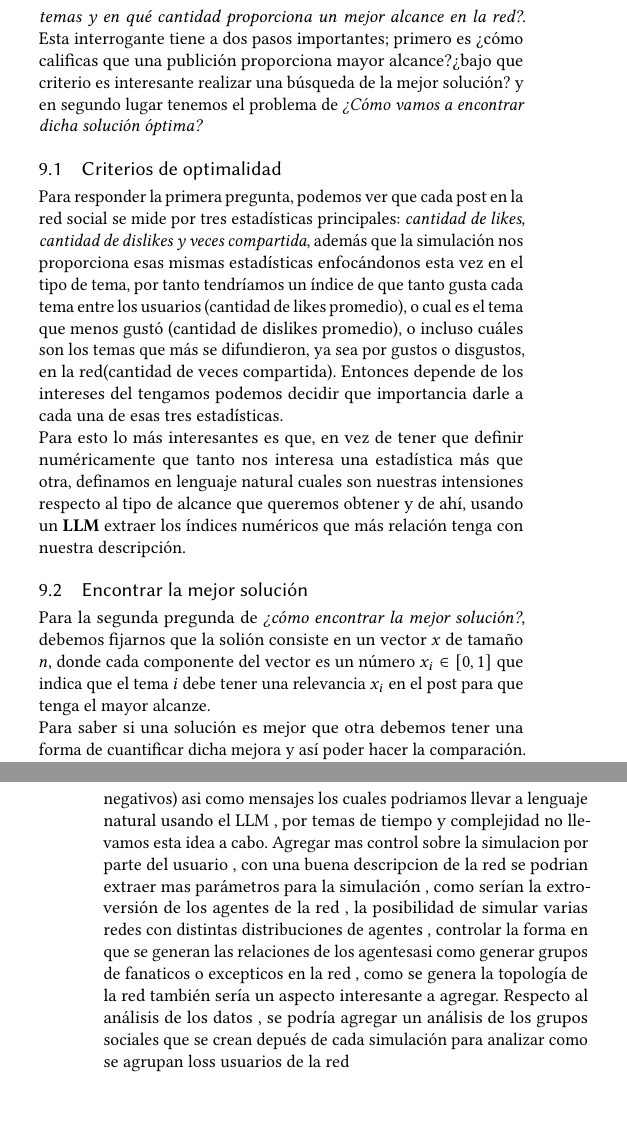
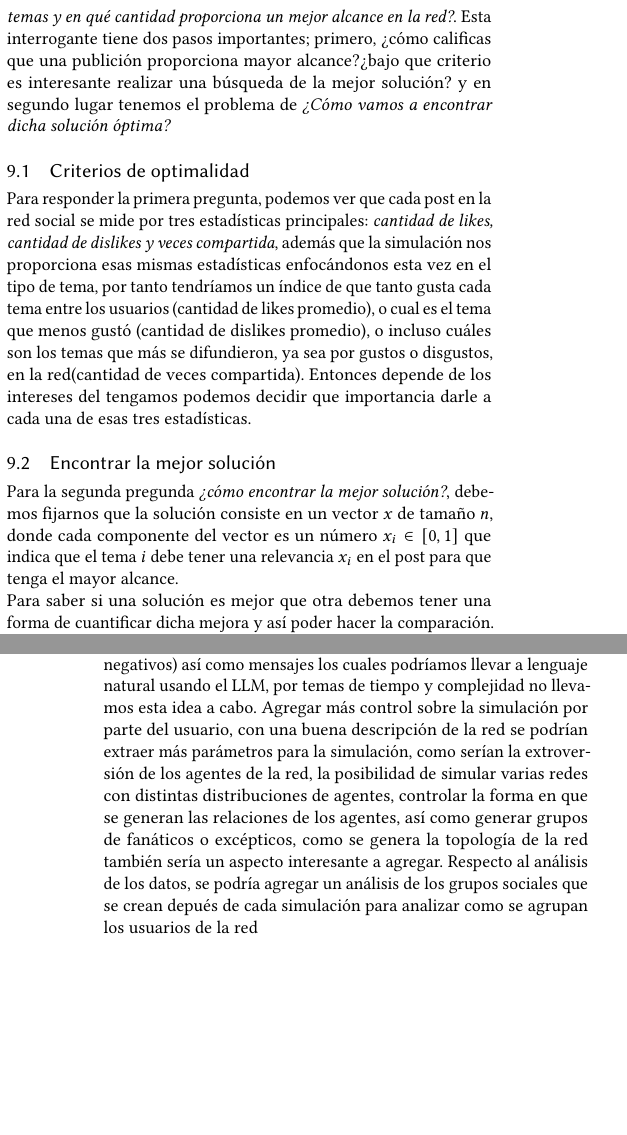
Before and after one commit to AlexSanchez-bit/social-network-simulation, a LaTeX paper (doc/informe.tex): two parts of the columns of pages 3 and 4 of 4, joined at a grey line, cut so that both start at the same text, the shorter picture padded with empty space. Compiled offline with pdfLaTeX.

```diff
--- a/doc/informe.tex
+++ b/doc/informe.tex
@@ -218,8 +218,8 @@
 
 \section{Optimización}
 
-Una vez la simulación arroge las estadísticas antes mensionadas, ahora tenemos la interrogante de encontrar \textit{¿qué combinación de temas y en qué cantidad proporciona un mejor alcance en la red?}.
-Esta interrogante tiene a dos pasos importantes; primero es ¿cómo calificas que una publición proporciona mayor alcance?¿bajo que criterio es interesante realizar una búsqueda de la mejor solución? y
+Una vez la simulación arroge las estadísticas antes mencionadas, ahora tenemos la interrogante de encontrar \textit{¿qué combinación de temas y en qué cantidad proporciona un mejor alcance en la red?}.
+Esta interrogante tiene dos pasos importantes; primero, ¿cómo calificas que una publición proporciona mayor alcance?¿bajo que criterio es interesante realizar una búsqueda de la mejor solución? y
 en segundo lugar tenemos el problema de \textit{¿Cómo vamos a encontrar dicha solución óptima?}
 
 \subsection{Criterios de optimalidad}
@@ -228,15 +228,12 @@
 la simulación nos proporciona esas mismas estadísticas enfocándonos esta vez en el tipo de tema, por tanto tendríamos un índice de que tanto gusta cada tema entre los usuarios (cantidad de likes promedio),
 o cual es el tema que menos gustó (cantidad de dislikes promedio), o incluso cuáles son los temas que más se difundieron, ya sea por gustos o disgustos, en la red(cantidad de veces compartida). Entonces depende
 de los intereses del tengamos podemos decidir que importancia darle a cada una de esas tres estadísticas.
-\\
-Para esto lo más interesantes es que, en vez de tener que definir numéricamente que tanto nos interesa una estadística más que otra, definamos en lenguaje natural cuales son nuestras intensiones respecto al tipo
-de alcance que queremos obtener y de ahí, usando un \textbf{LLM} extraer los índices numéricos que más relación tenga con nuestra descripción.
 
 
 \subsection{Encontrar la mejor solución}
 
-Para la segunda pregunda de \textit{¿cómo encontrar la mejor solución?}, debemos fijarnos que la solión consiste en un vector $x$ de tamaño $n$, donde cada componente del vector es un número $x_i \in [0,1]$ que
-indica que el tema $i$ debe tener una relevancia $x_i$ en el post para que tenga el mayor alcanze.
+Para la segunda pregunda \textit{¿cómo encontrar la mejor solución?}, debemos fijarnos que la solución consiste en un vector $x$ de tamaño $n$, donde cada componente del vector es un número $x_i \in [0,1]$ que
+indica que el tema $i$ debe tener una relevancia $x_i$ en el post para que tenga el mayor alcance.
 \\
 Para saber si una solución es mejor que otra debemos tener una forma de cuantificar dicha mejora y así poder hacer la comparación. Para esto definimos una función $f: D \rightarrow \mathbb{R}$, donde $D$ es
 el dominio de todas las soluciones posibles del problema, o sea, todas las formas posibles en las que se puede construir un post, y $f(x) \in \mathbb{R}$ un número que indica que tan buena es la solución.
@@ -287,6 +283,6 @@
 
 
 \section{Algunas ideas que no se llegaron a implementar}
-La posibilidad de que los agentes falseen sus opiniones como pasa a menudo en internet fue una de las posibilidades que no implementamos dada su complejidad . Agregar mas acciones posibles a los agentes , teniamos la idea de permitir comentarios (positivos y negativos) asi como mensajes los cuales podriamos llevar a lenguaje natural usando el LLM , por temas de tiempo y complejidad no llevamos esta idea a cabo. Agregar mas control sobre la simulacion por parte del usuario , con una buena descripcion de la red se podrian extraer mas parámetros para la simulación , como serían la extroversión de los agentes de la red , la posibilidad de simular varias redes con distintas distribuciones de agentes , controlar la forma en que se generan las relaciones de los agentesasi como generar grupos de fanaticos o excepticos en la red , como se genera la topología de la red también sería un aspecto interesante a agregar. Respecto al análisis de los datos , se podría agregar un análisis de los grupos sociales que se crean depués de cada simulación para analizar como se agrupan loss usuarios de la red
+La posibilidad de que los agentes falseen sus opiniones como pasa a menudo en internet fue una de las posibilidades que no implementamos dada su complejidad . Agregar más acciones posibles a los agentes, teníamos la idea de permitir comentarios (positivos y negativos) así como mensajes los cuales podríamos llevar a lenguaje natural usando el LLM, por temas de tiempo y complejidad no llevamos esta idea a cabo. Agregar más control sobre la simulación por parte del usuario, con una buena descripción de la red se podrían extraer más parámetros para la simulación, como serían la extroversión de los agentes de la red, la posibilidad de simular varias redes con distintas distribuciones de agentes, controlar la forma en que se generan las relaciones de los agentes, así como generar grupos de fanáticos o excépticos, como se genera la topología de la red también sería un aspecto interesante a agregar. Respecto al análisis de los datos, se podría agregar un análisis de los grupos sociales que se crean depués de cada simulación para analizar como se agrupan los usuarios de la red
 
 \section{Conclusiones}
```
Also changed, not shown: doc/informe.pdf, doc/informe.tex (59 more changed lines).
